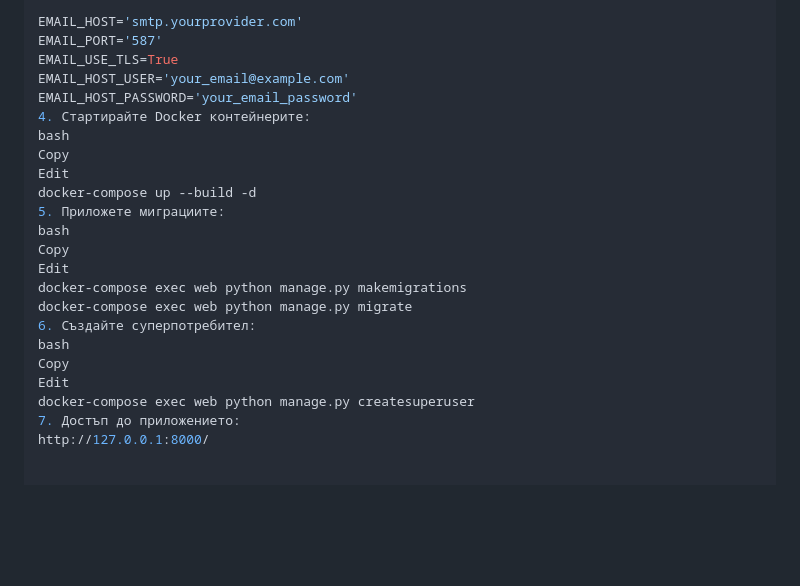
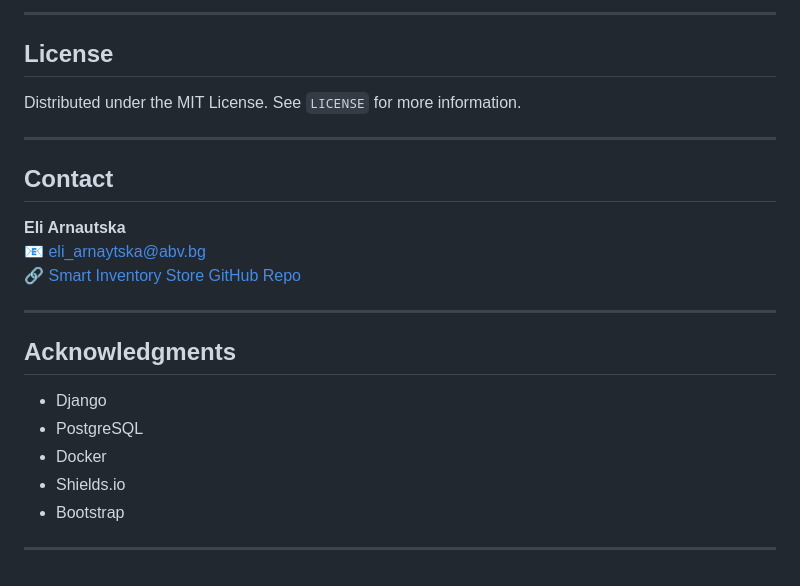
Before and after one commit to EliArn99/Smart_Inventory_Store, a Markdown page: README.md, the part around one of its changes. Rendered like a GitHub page; blank space fills up the shorter version.

```diff
--- a/README.md
+++ b/README.md
@@ -94,24 +140,26 @@ DB_PORT='5432'
 
-EMAIL_HOST='smtp.yourprovider.com'
-EMAIL_PORT='587'
-EMAIL_USE_TLS=True
-EMAIL_HOST_USER='your_email@example.com'
-EMAIL_HOST_PASSWORD='your_email_password'
-4. Стартирайте Docker контейнерите:
-bash
-Copy
-Edit
-docker-compose up --build -d
-5. Приложете миграциите:
-bash
-Copy
-Edit
-docker-compose exec web python manage.py makemigrations
-docker-compose exec web python manage.py migrate
-6. Създайте суперпотребител:
-bash
-Copy
-Edit
-docker-compose exec web python manage.py createsuperuser
-7. Достъп до приложението:
-http://127.0.0.1:8000/
+---
+
+## License
+
+Distributed under the MIT License. See `LICENSE` for more information.
+
+---
+
+## Contact
+
+**Eli Arnautska**
+📧 eli_arnaytska@abv.bg
+🔗 [Smart Inventory Store GitHub Repo](https://github.com/EliArn99/Smart_Inventory_Store)
+
+---
+
+## Acknowledgments
+
+- Django
+- PostgreSQL
+- Docker
+- Shields.io
+- Bootstrap
+
+---
```
Also changed, not shown: other parts of README.md (+105 -59 lines).
